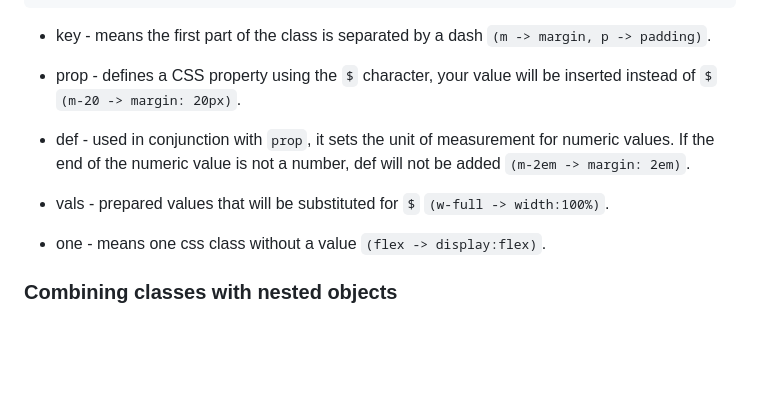
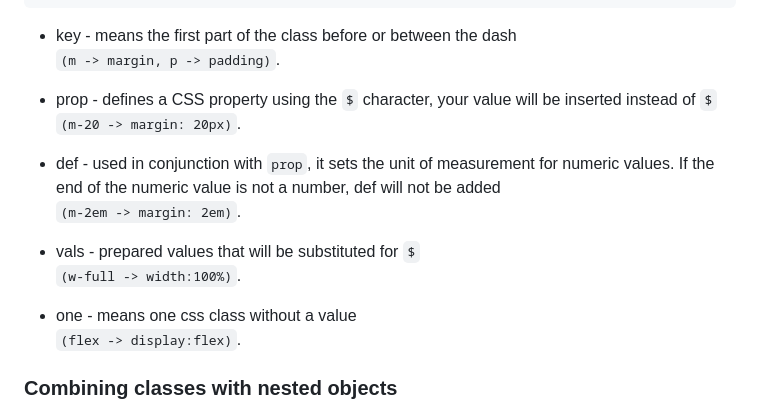
Before and after one commit to ghtx280/blickcss, a Markdown page: README.md, the part around the change. Rendered like a GitHub page; blank space fills up the shorter version.

````diff
--- a/README.md
+++ b/README.md
@@ -113,15 +113,20 @@ Here's an example of an object with classes:
 }
 ```
 
-- key - means the first part of the class is separated by a dash `(m -> margin, p -> padding)`.
+- key - means the first part of the class before or between the dash
+`(m -> margin, p -> padding)`.
 
-- prop - defines a CSS property using the `$` character, your value will be inserted instead of `$` `(m-20 -> margin: 20px)`.
+- prop - defines a CSS property using the `$` character, your value will be inserted instead of `$`
+`(m-20 -> margin: 20px)`.
 
-- def - used in conjunction with `prop`, it sets the unit of measurement for numeric values. If the end of the numeric value is not a number, def will not be added `(m-2em -> margin: 2em)`.
+- def - used in conjunction with `prop`, it sets the unit of measurement for numeric values. If the end of the numeric value is not a number, def will not be added
+`(m-2em -> margin: 2em)`.
 
-- vals - prepared values that will be substituted for `$` `(w-full -> width:100%)`.
+- vals - prepared values that will be substituted for `$`
+`(w-full -> width:100%)`.
 
-- one - means one css class without a value `(flex -> display:flex)`.
+- one - means one css class without a value
+`(flex -> display:flex)`.
 
 ### Combining classes with nested objects
 
````
